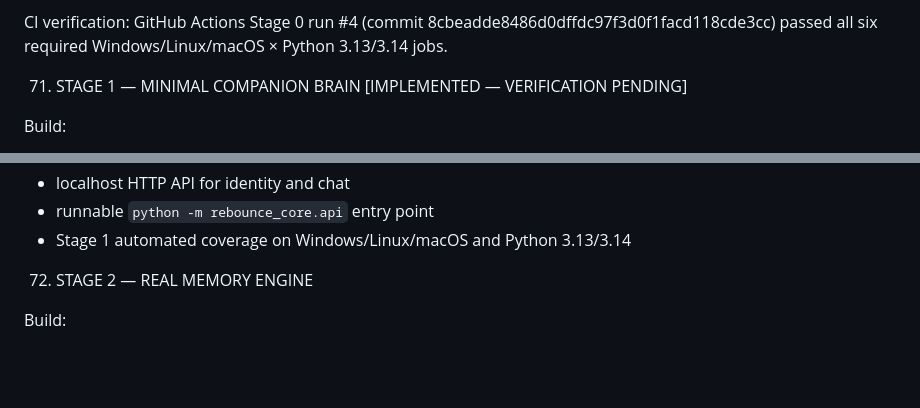
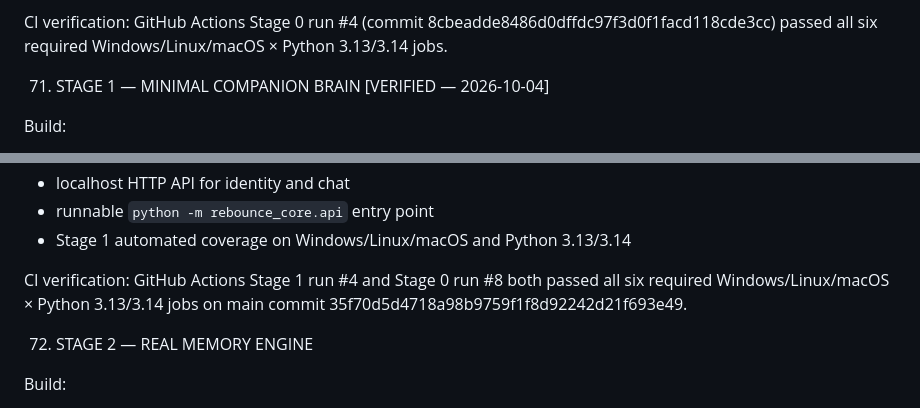
Before and after one commit to trmv2007-bot/rebounce, a Markdown page: REBOUNCE_MASTER_PLAN.md, 2 parts joined by grey strips. GitHub-like rendering; blank space fills up the shorter version.

Commit message:
docs(stage1): mark minimal companion brain verified

```diff
--- a/REBOUNCE_MASTER_PLAN.md
+++ b/REBOUNCE_MASTER_PLAN.md
@@ -1879,7 +1879,7 @@ We can explain the full lifecycle of one message.
 
 CI verification: GitHub Actions Stage 0 run #4 (commit 8cbeadde8486d0dffdc97f3d0f1facd118cde3cc) passed all six required Windows/Linux/macOS × Python 3.13/3.14 jobs.
 
-71. STAGE 1 — MINIMAL COMPANION BRAIN [IMPLEMENTED — VERIFICATION PENDING]
+71. STAGE 1 — MINIMAL COMPANION BRAIN [VERIFIED — 2026-10-04]
 
 Build:
 - identity
@@ -1904,6 +1904,8 @@ Implementation currently includes:
 - localhost HTTP API for identity and chat
 - runnable `python -m rebounce_core.api` entry point
 - Stage 1 automated coverage on Windows/Linux/macOS and Python 3.13/3.14
+
+CI verification: GitHub Actions Stage 1 run #4 and Stage 0 run #8 both passed all six required Windows/Linux/macOS × Python 3.13/3.14 jobs on main commit 35f70d5d4718a98b9759f1f8d92242d21f693e49.
 
 72. STAGE 2 — REAL MEMORY ENGINE
 
```
